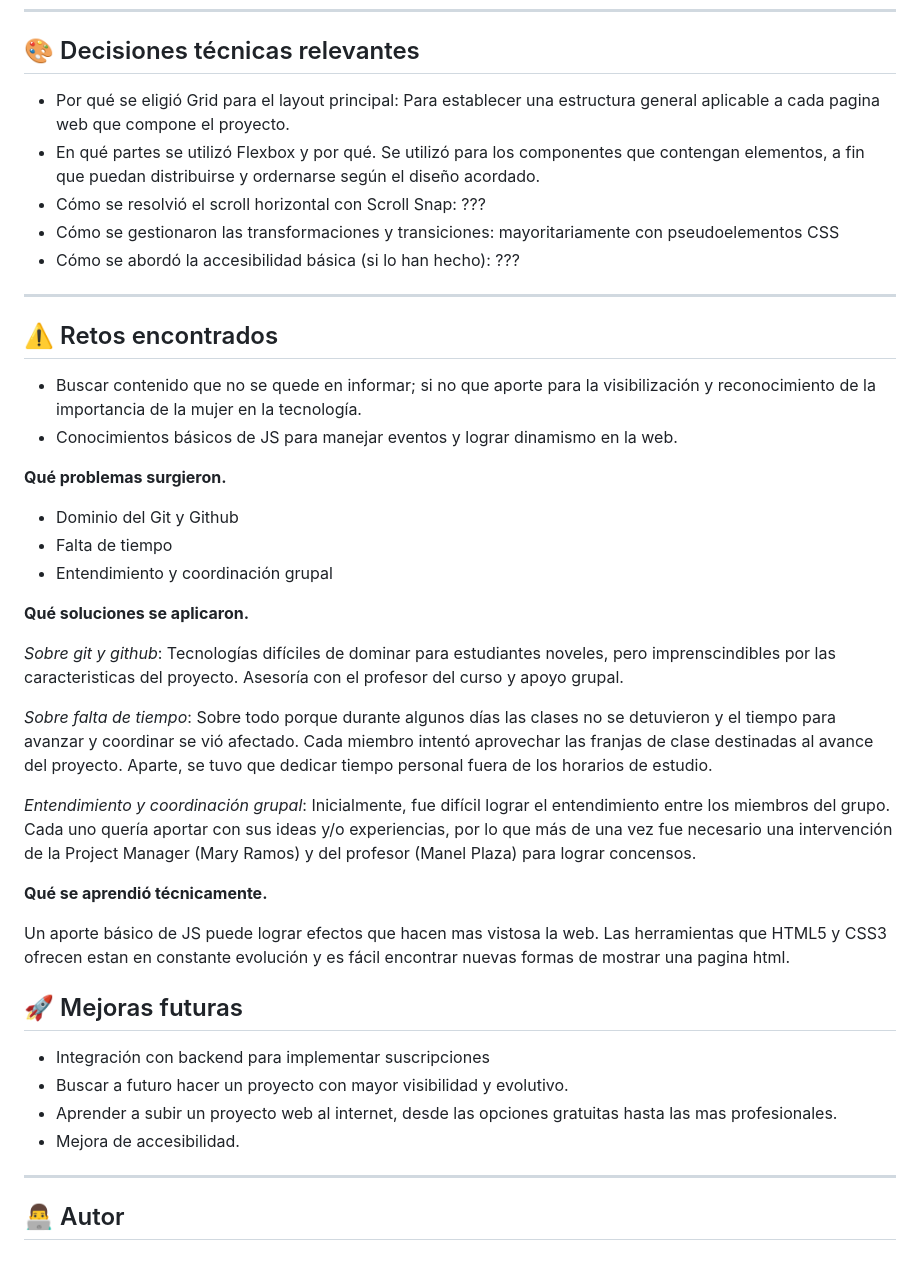
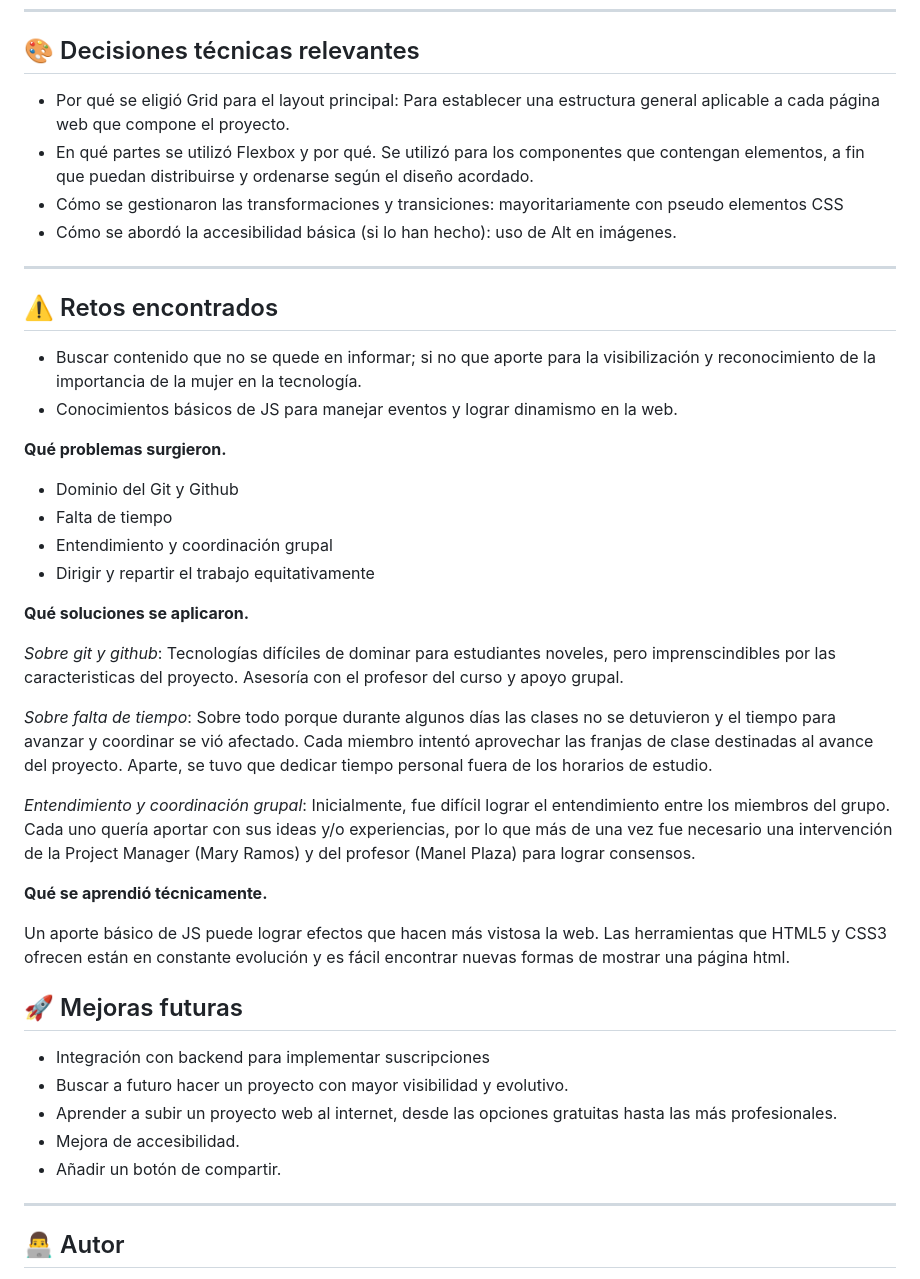
Before and after one commit to NzingaMbande/arquitectas-del-ciberespacio, a Markdown page: README.md, the part around one of its changes. Rendered like a GitHub page.

```diff
--- a/README.md
+++ b/README.md
@@ -109,12 +114,11 @@ Se han utilizado unidades relativas (`rem`, `%`, `vw`) y tipografía fluida medi
 ## 🎨 Decisiones técnicas relevantes
 
 - Por qué se eligió Grid para el layout principal:
-  Para establecer una estructura general aplicable a cada pagina web que compone el proyecto.
+  Para establecer una estructura general aplicable a cada página web que compone el proyecto.
 - En qué partes se utilizó Flexbox y por qué.
-  Se utilizó para los componentes que contengan elementos, a fin que puedan distribuirse y ordernarse según el diseño acordado.
-- Cómo se resolvió el scroll horizontal con Scroll Snap: ???
-- Cómo se gestionaron las transformaciones y transiciones: mayoritariamente con pseudoelementos CSS
-- Cómo se abordó la accesibilidad básica (si lo han hecho): ???
+  Se utilizó para los componentes que contengan elementos, a fin que puedan distribuirse y ordenarse según el diseño acordado.
+- Cómo se gestionaron las transformaciones y transiciones: mayoritariamente con pseudo elementos CSS
+- Cómo se abordó la accesibilidad básica (si lo han hecho): uso de Alt en imágenes.
 
 ---
 
@@ -128,6 +132,7 @@ Se han utilizado unidades relativas (`rem`, `%`, `vw`) y tipografía fluida medi
 - Dominio del Git y Github
 - Falta de tiempo
 - Entendimiento y coordinación grupal
+- Dirigir y repartir el trabajo equitativamente
 
 **Qué soluciones se aplicaron.**
 
@@ -135,18 +140,19 @@ _Sobre git y github_: Tecnologías difíciles de dominar para estudiantes novele
 
 _Sobre falta de tiempo_: Sobre todo porque durante algunos días las clases no se detuvieron y el tiempo para avanzar y coordinar se vió afectado. Cada miembro intentó aprovechar las franjas de clase destinadas al avance del proyecto. Aparte, se tuvo que dedicar tiempo personal fuera de los horarios de estudio.
 
-_Entendimiento y coordinación grupal_: Inicialmente, fue difícil lograr el entendimiento entre los miembros del grupo. Cada uno quería aportar con sus ideas y/o experiencias, por lo que más de una vez fue necesario una intervención de la Project Manager (Mary Ramos) y del profesor (Manel Plaza) para lograr concensos.
+_Entendimiento y coordinación grupal_: Inicialmente, fue difícil lograr el entendimiento entre los miembros del grupo. Cada uno quería aportar con sus ideas y/o experiencias, por lo que más de una vez fue necesario una intervención de la Project Manager (Mary Ramos) y del profesor (Manel Plaza) para lograr consensos.
 
 **Qué se aprendió técnicamente.**
 
-Un aporte básico de JS puede lograr efectos que hacen mas vistosa la web. Las herramientas que HTML5 y CSS3 ofrecen estan en constante evolución y es fácil encontrar nuevas formas de mostrar una pagina html.
+Un aporte básico de JS puede lograr efectos que hacen más vistosa la web. Las herramientas que HTML5 y CSS3 ofrecen están en constante evolución y es fácil encontrar nuevas formas de mostrar una página html.
 
 ## 🚀 Mejoras futuras
 
 - Integración con backend para implementar suscripciones
 - Buscar a futuro hacer un proyecto con mayor visibilidad y evolutivo.
-- Aprender a subir un proyecto web al internet, desde las opciones gratuitas hasta las mas profesionales.
+- Aprender a subir un proyecto web al internet, desde las opciones gratuitas hasta las más profesionales.
 - Mejora de accesibilidad.
+- Añadir un botón de compartir.
 
 ---
 
```
Also changed, not shown: other parts of README.md (+17 -11 lines).
